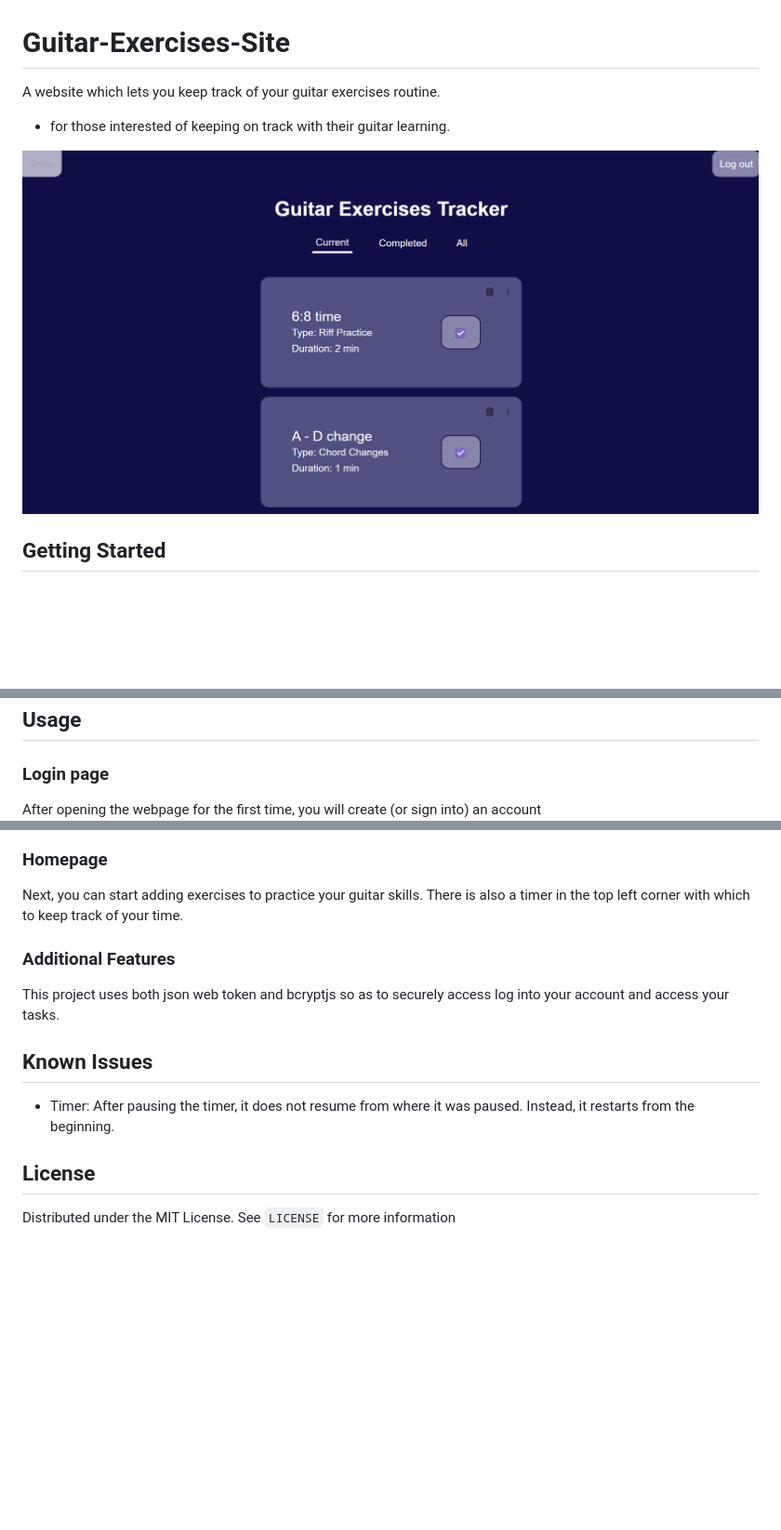
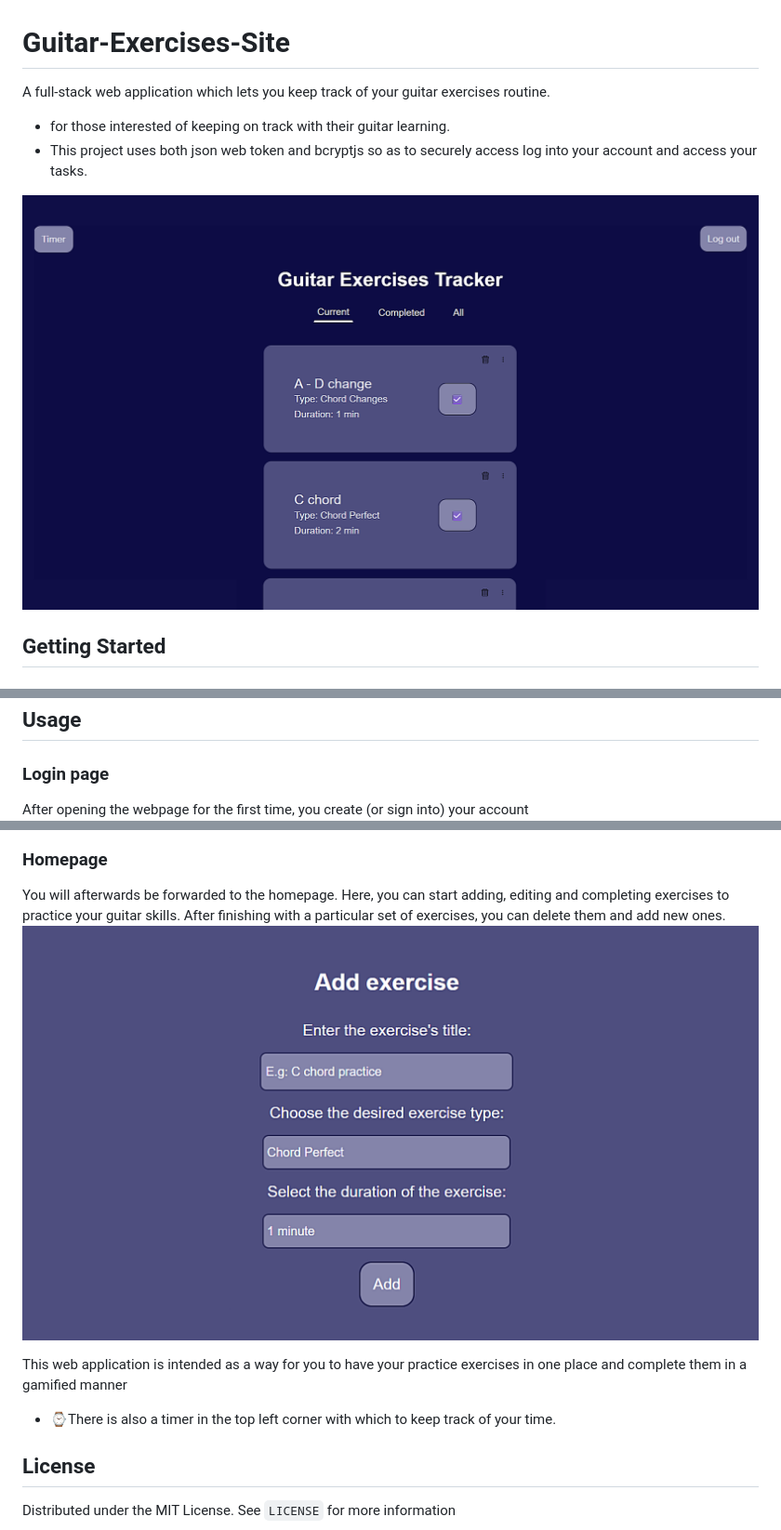
Before and after one commit to Pampu-Rares/Guitar-Exercises-Site, a Markdown page: README.md, 3 parts joined by grey strips. Shown at 93% size. Drawn GitHub-style; pictures changed too: readme_thumbnails/addExercisePrev.png (added), readme_thumbnails/guitarExercisesMainPrev.png (added), readme_thumbnails/main_page.png (deleted); blank space fills up the shorter version.

Commit message:
touched up README a bit + css

```diff
--- a/README.md
+++ b/README.md
@@ -1,8 +1,9 @@
 # Guitar-Exercises-Site
-A website which lets you keep track of your guitar exercises routine.
+A full-stack web application which lets you keep track of your guitar exercises routine.
 - for those interested of keeping on track with their guitar learning.
+- This project uses both json web token and bcryptjs so as to securely access log into your account and access your tasks.
 
-![A depiction of how the main page looks](./readme_thumbnails/main_page.png)
+![A depiction of how the main page looks](./readme_thumbnails/guitarExercisesMainPrev.png)
 
 ## Getting Started
 
@@ -38,22 +39,17 @@ npm run dev
 
 ### Login page
 
-After opening the webpage for the first time, you will create (or sign into) an account
+After opening the webpage for the first time, you create (or sign into) your account
 ![Login page](./readme_thumbnails/login.png)
 
 ### Homepage
 
-Next, you can start adding exercises to practice your guitar skills.
-There is also a timer in the top left corner with which to keep track of your time.
+You will afterwards be forwarded to the homepage. Here, you can start adding, editing and completing exercises to practice your guitar skills. After finishing with a particular set of exercises, you can delete them and add new ones.
+![The homepage](./readme_thumbnails/addExercisePrev.png)
 
-### Additional Features
+This web application is intended as a way for you to have your practice exercises in one place and complete them in a gamified manner
 
-This project uses both json web token and bcryptjs so as to securely access log into your account and access your tasks.
-
-## Known Issues
-
-- Timer:
-After pausing the timer, it does not resume from where it was paused. Instead, it restarts from the beginning.
+- ⌚There is also a timer in the top left corner with which to keep track of your time.
 
 ## License
 
```
Also changed, not shown: other parts of README.md (+1 -1 lines), 3 other files.
